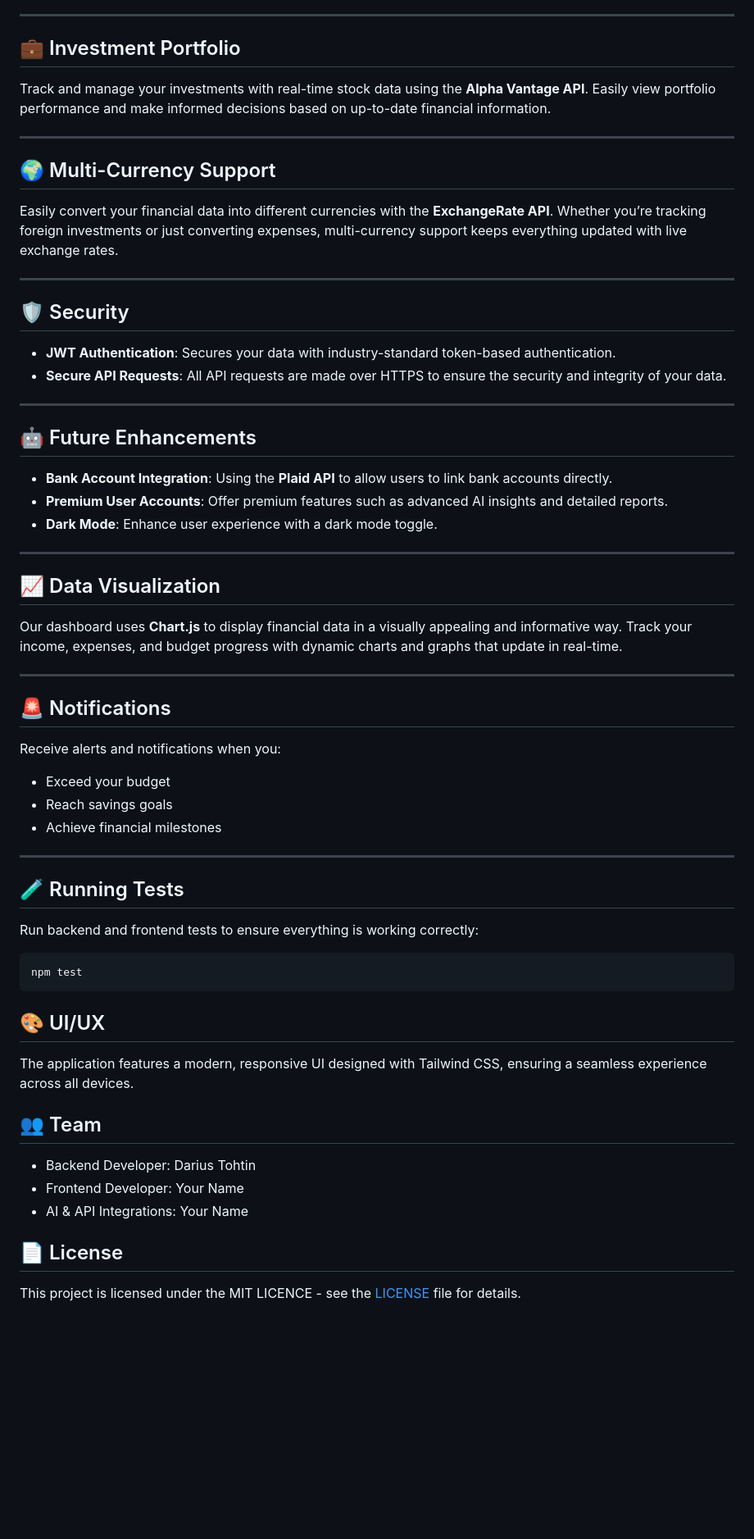
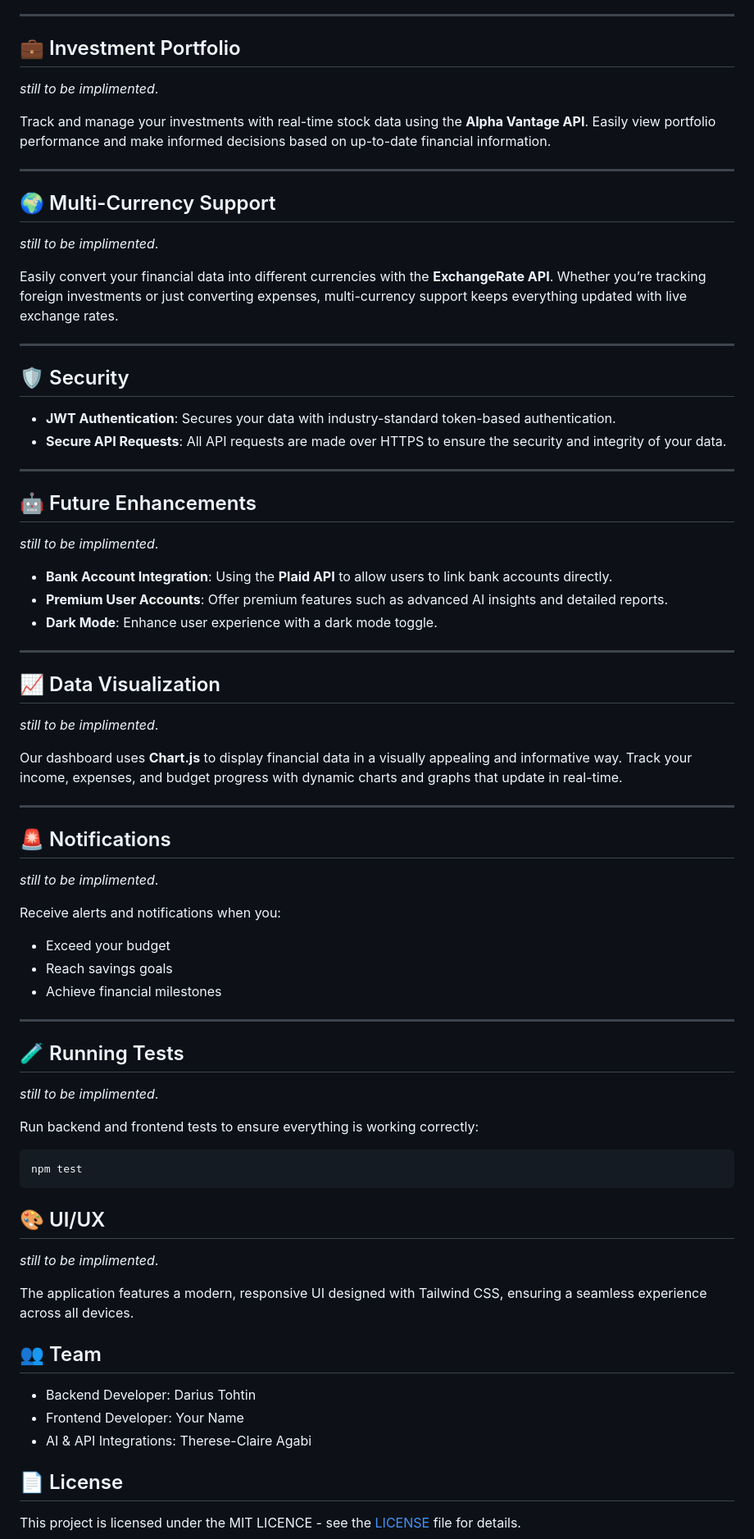
Before and after one commit to drac-pro/FinMap, a Markdown page: README.md, the part around one of its changes. Shown at 82% size. Rendered like a GitHub page; blank space fills up the shorter version.

Commit message:
included clearer instructions to  README.md

````diff
--- a/README.md
+++ b/README.md
@@ -271,11 +273,15 @@ FinMap uses **TensorFlow.js** to analyze user spending patterns and provide pers
 
 ## 💼 Investment Portfolio
 
+_still to be implimented_.
+
 Track and manage your investments with real-time stock data using the **Alpha Vantage API**. Easily view portfolio performance and make informed decisions based on up-to-date financial information.
 
 ---
 
 ## 🌍 Multi-Currency Support
+
+_still to be implimented_.
 
 Easily convert your financial data into different currencies with the **ExchangeRate API**. Whether you’re tracking foreign investments or just converting expenses, multi-currency support keeps everything updated with live exchange rates.
 
@@ -290,6 +296,8 @@ Easily convert your financial data into different currencies with the **Exchange
 
 ## 🤖 Future Enhancements
 
+_still to be implimented_.
+
 - **Bank Account Integration**: Using the **Plaid API** to allow users to link bank accounts directly.
 - **Premium User Accounts**: Offer premium features such as advanced AI insights and detailed reports.
 - **Dark Mode**: Enhance user experience with a dark mode toggle.
@@ -298,11 +306,15 @@ Easily convert your financial data into different currencies with the **Exchange
 
 ## 📈 Data Visualization
 
+_still to be implimented_.
+
 Our dashboard uses **Chart.js** to display financial data in a visually appealing and informative way. Track your income, expenses, and budget progress with dynamic charts and graphs that update in real-time.
 
 ---
 
 ## 🚨 Notifications
+
+_still to be implimented_.
 
 Receive alerts and notifications when you:
 
@@ -314,6 +326,8 @@ Receive alerts and notifications when you:
 
 ## 🧪 Running Tests
 
+_still to be implimented_.
+
 Run backend and frontend tests to ensure everything is working correctly:
 
 ```bash
@@ -322,13 +336,15 @@ npm test
 
 ## 🎨 UI/UX
 
+_still to be implimented_.
+
 The application features a modern, responsive UI designed with Tailwind CSS, ensuring a seamless experience across all devices.
 
 ## 👥 Team
 
 - Backend Developer: Darius Tohtin
 - Frontend Developer: Your Name
-- AI & API Integrations: Your Name
+- AI & API Integrations: Therese-Claire Agabi
 
 ## 📄 License
 
````
Also changed, not shown: other parts of README.md (+7 -3 lines).
